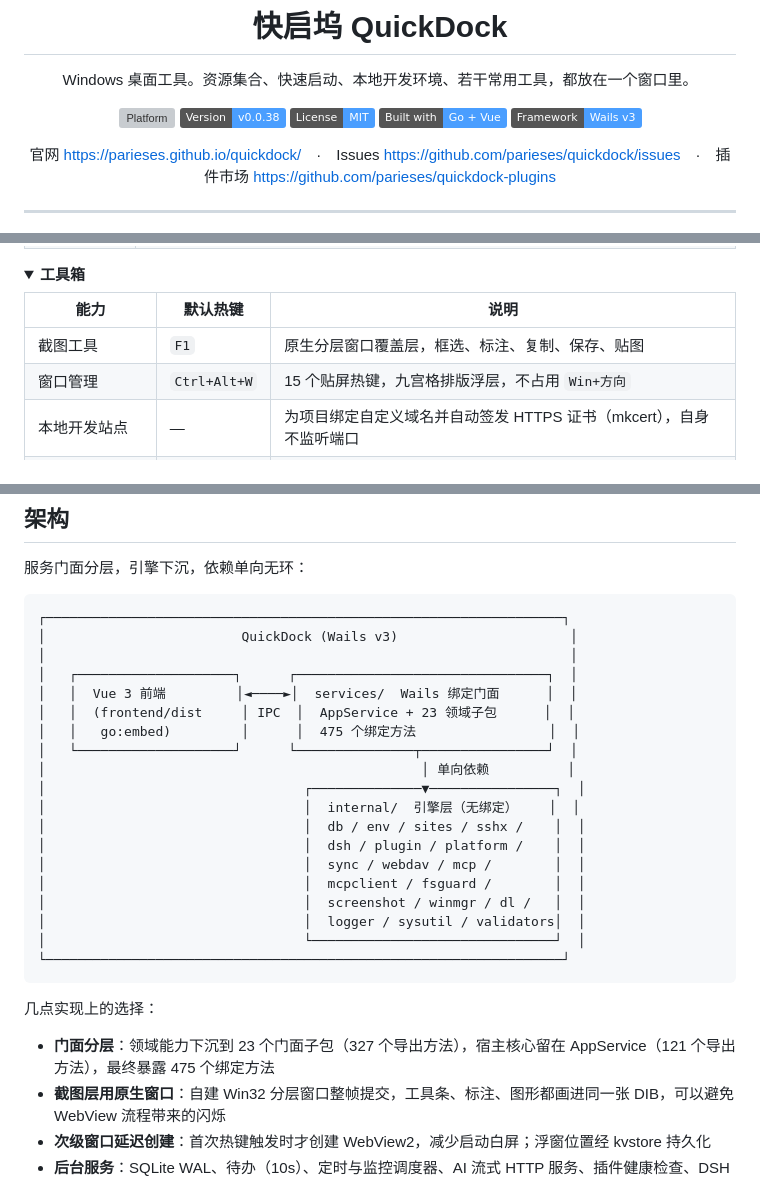
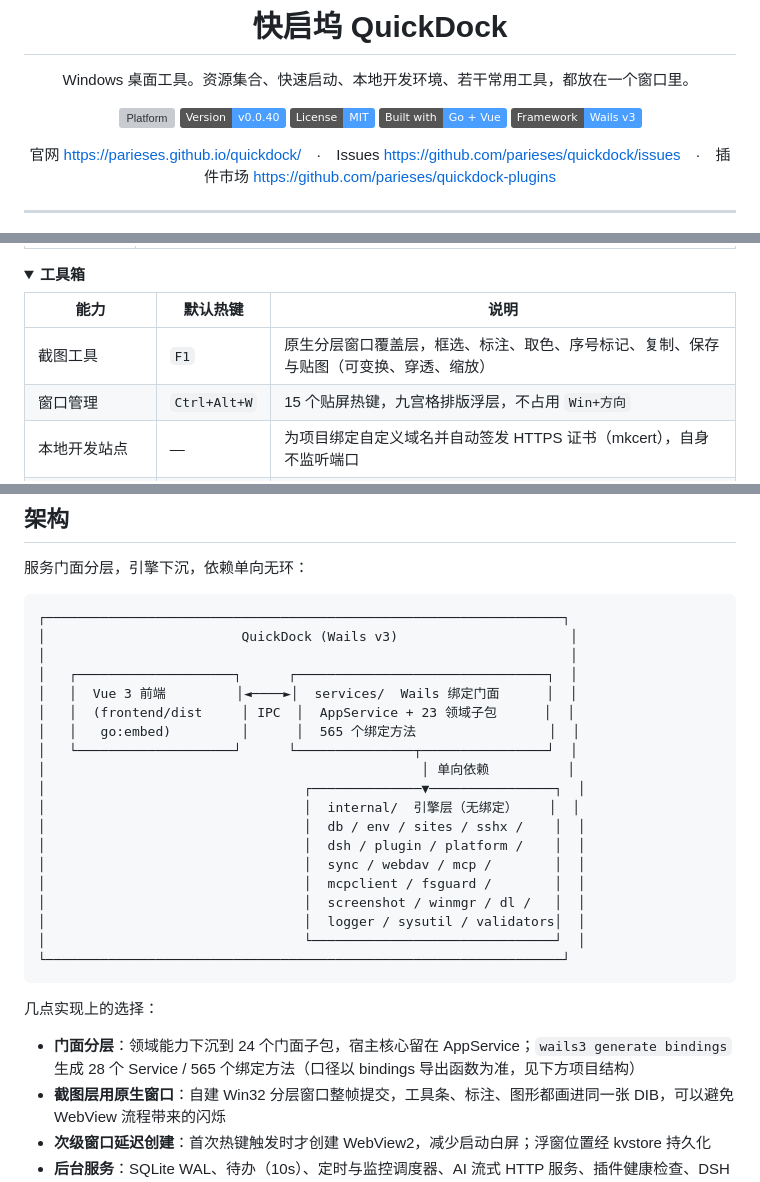
Before and after one commit to parieses/quickdock, a Markdown page: README.md, 3 parts joined by grey strips. Rendered like a GitHub page; badges without logos; grey boxes are pictures that could not be loaded.

```diff
--- a/README.md
+++ b/README.md
@@ -8,7 +8,7 @@
 Windows 桌面工具。资源集合、快速启动、本地开发环境、若干常用工具，都放在一个窗口里。
 
 ![Platform](https://img.shields.io/badge/Platform-Windows%2010%2F11-4a9eff)
-![Version](https://img.shields.io/badge/Version-v0.0.38-4a9eff)
+![Version](https://img.shields.io/badge/Version-v0.0.40-4a9eff)
 ![License](https://img.shields.io/badge/License-MIT-4a9eff)
 ![Built with](https://img.shields.io/badge/Built%20with-Go%20%2B%20Vue-4a9eff)
 ![Framework](https://img.shields.io/badge/Framework-Wails%20v3-4a9eff)
@@ -94,7 +95,7 @@ QuickDock 把它们收进同一个窗口，按资源树和快捷键组织，另
 
 | 能力 | 默认热键 | 说明 |
 |------|---------|------|
-| 截图工具 | `F1` | 原生分层窗口覆盖层，框选、标注、复制、保存、贴图 |
+| 截图工具 | `F1` | 原生分层窗口覆盖层，框选、标注、取色、序号标记、复制、保存与贴图（可变换、穿透、缩放） |
 | 窗口管理 | `Ctrl+Alt+W` | 15 个贴屏热键，九宫格排版浮层，不占用 `Win+方向` |
 | 本地开发站点 | — | 为项目绑定自定义域名并自动签发 HTTPS 证书（mkcert），自身不监听端口 |
 | SSH 远程终端 | `Ctrl+Alt+S` | 多标签终端与 SFTP 文件管理（含多选批量操作），指纹信任，多主机批量执行，一次性执行命令并核对风险 |
@@ -598,7 +603,7 @@ macOS 每个 release 产出 `quickdock-darwin-arm64` 与 `quickdock-darwin-amd64
 │   ┌────────────────────┐      ┌────────────────────────────────┐  │
 │   │  Vue 3 前端         │◄────►│  services/  Wails 绑定门面      │  │
 │   │  (frontend/dist     │ IPC  │  AppService + 23 领域子包      │  │
-│   │   go:embed)         │      │  475 个绑定方法                 │  │
+│   │   go:embed)         │      │  565 个绑定方法                 │  │
 │   └────────────────────┘      └───────────────┬────────────────┘  │
 │                                                │ 单向依赖          │
 │                                 ┌──────────────▼────────────────┐  │
@@ -615,7 +620,7 @@ macOS 每个 release 产出 `quickdock-darwin-arm64` 与 `quickdock-darwin-amd64
 
 几点实现上的选择：
 
-- **门面分层**：领域能力下沉到 23 个门面子包（327 个导出方法），宿主核心留在 AppService（121 个导出方法），最终暴露 475 个绑定方法
+- **门面分层**：领域能力下沉到 24 个门面子包，宿主核心留在 AppService；`wails3 generate bindings` 生成 28 个 Service / 565 个绑定方法（口径以 bindings 导出函数为准，见下方项目结构）
 - **截图层用原生窗口**：自建 Win32 分层窗口整帧提交，工具条、标注、图形都画进同一张 DIB，可以避免 WebView 流程带来的闪烁
 - **次级窗口延迟创建**：首次热键触发时才创建 WebView2，减少启动白屏；浮窗位置经 kvstore 持久化
 - **后台服务**：SQLite WAL、待办（10s）、定时与监控调度器、AI 流式 HTTP 服务、插件健康检查、DSH 隐藏进程、内置 MCP（9230）
```
Also changed, not shown: other parts of README.md (+17 -11 lines).
